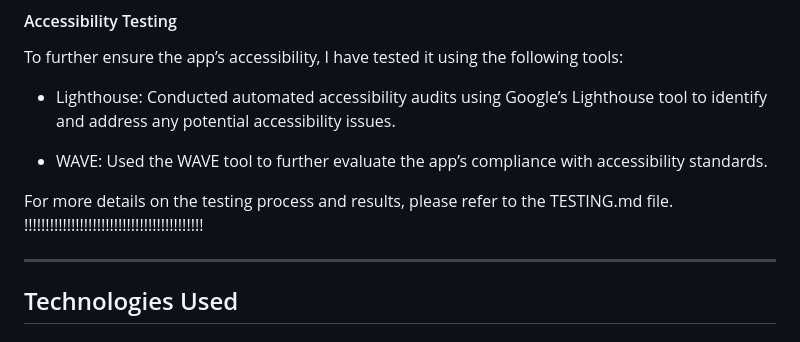
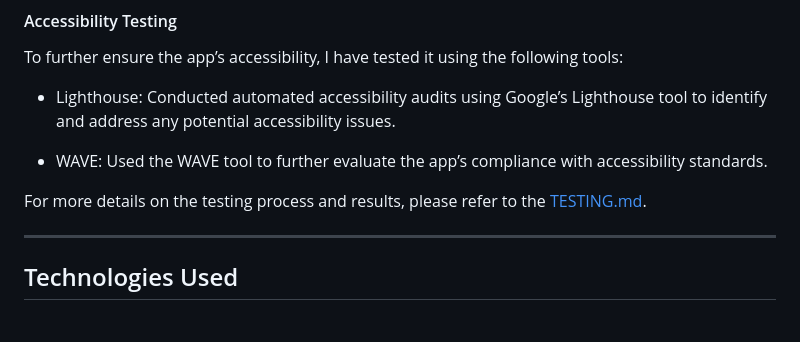
Before and after one commit to maarkwilliams/Project3, a Markdown page: README.md, the part around the change. GitHub-like rendering.

```diff
--- a/README.md
+++ b/README.md
@@ -337,7 +337,7 @@ To further ensure the app’s accessibility, I have tested it using the followin
 
 * WAVE: Used the WAVE tool to further evaluate the app’s compliance with accessibility standards.
 
-For more details on the testing process and results, please refer to the TESTING.md file. !!!!!!!!!!!!!!!!!!!!!!!!!!!!!!!!!!!!!!!!!!
+For more details on the testing process and results, please refer to the [TESTING.md](/TESTING.md).
 
 ---
 
```
Also changed, not shown: TESTING.md (+0 -2 lines).
